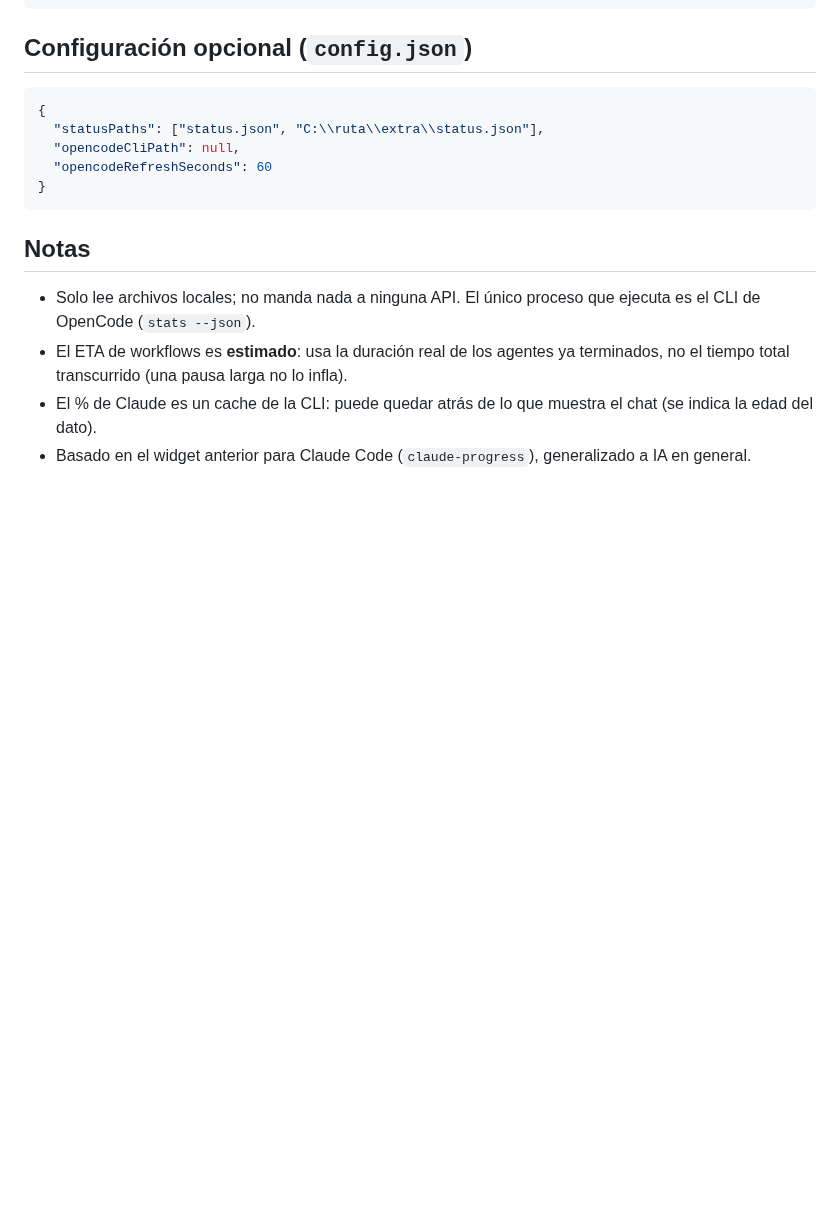
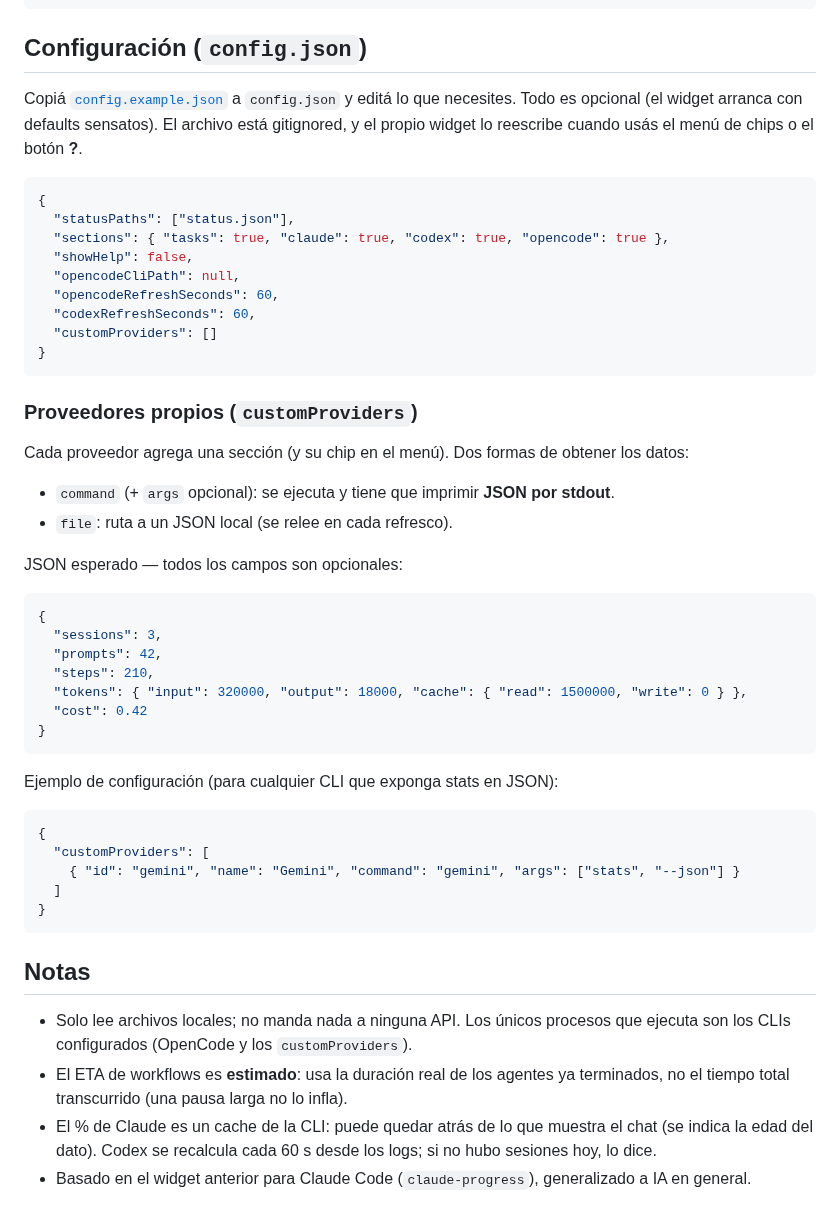
Before and after one commit to lucabaello1998/ai-progress, a Markdown page: README.md, the part around one of its changes. Rendered like a GitHub page; blank space fills up the shorter version.

````diff
--- a/README.md
+++ b/README.md
@@ -58,22 +71,59 @@ lanzar tareas largas; por ejemplo:
 }
 ```
 
-## Configuración opcional (`config.json`)
+## Configuración (`config.json`)
+
+Copiá [`config.example.json`](config.example.json) a `config.json` y editá lo que necesites.
+Todo es opcional (el widget arranca con defaults sensatos). El archivo está gitignored, y el
+propio widget lo reescribe cuando usás el menú de chips o el botón **?**.
 
 ```json
 {
-  "statusPaths": ["status.json", "C:\\ruta\\extra\\status.json"],
+  "statusPaths": ["status.json"],
+  "sections": { "tasks": true, "claude": true, "codex": true, "opencode": true },
+  "showHelp": false,
   "opencodeCliPath": null,
-  "opencodeRefreshSeconds": 60
+  "opencodeRefreshSeconds": 60,
+  "codexRefreshSeconds": 60,
+  "customProviders": []
+}
+```
+
+### Proveedores propios (`customProviders`)
+
+Cada proveedor agrega una sección (y su chip en el menú). Dos formas de obtener los datos:
+
+- `command` (+ `args` opcional): se ejecuta y tiene que imprimir **JSON por stdout**.
+- `file`: ruta a un JSON local (se relee en cada refresco).
+
+JSON esperado — todos los campos son opcionales:
+
+```json
+{
+  "sessions": 3,
+  "prompts": 42,
+  "steps": 210,
+  "tokens": { "input": 320000, "output": 18000, "cache": { "read": 1500000, "write": 0 } },
+  "cost": 0.42
+}
+```
+
+Ejemplo de configuración (para cualquier CLI que exponga stats en JSON):
+
+```json
+{
+  "customProviders": [
+    { "id": "gemini", "name": "Gemini", "command": "gemini", "args": ["stats", "--json"] }
+  ]
 }
 ```
 
 ## Notas
 
-- Solo lee archivos locales; no manda nada a ninguna API. El único proceso que ejecuta es el CLI
-  de OpenCode (`stats --json`).
+- Solo lee archivos locales; no manda nada a ninguna API. Los únicos procesos que ejecuta son
+  los CLIs configurados (OpenCode y los `customProviders`).
 - El ETA de workflows es **estimado**: usa la duración real de los agentes ya terminados, no el
   tiempo total transcurrido (una pausa larga no lo infla).
 - El % de Claude es un cache de la CLI: puede quedar atrás de lo que muestra el chat (se indica la
-  edad del dato).
+  edad del dato). Codex se recalcula cada 60 s desde los logs; si no hubo sesiones hoy, lo dice.
 - Basado en el widget anterior para Claude Code (`claude-progress`), generalizado a IA en general.
````
Also changed, not shown: other parts of README.md (+17 -4 lines), docs/screenshot-ayuda.png (added), docs/screenshot.png, 3 other files.
